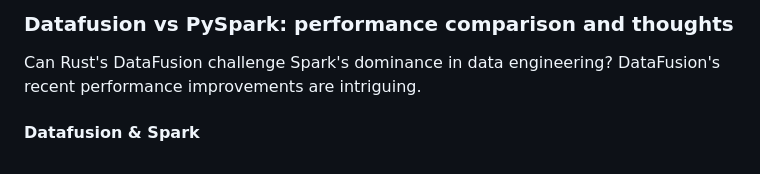
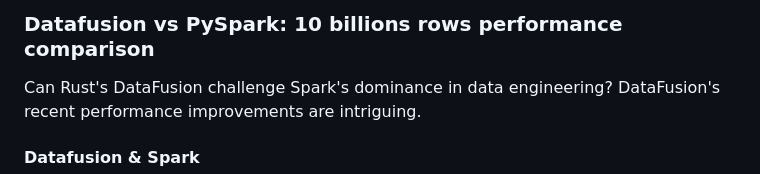
Before and after one commit to Kodotautas/Data-Engineering, a Markdown page: 10_Rust_DataFusion_vs_PySpark/README.md, the part around the change. GitHub-like rendering.

Commit message:
Update Rust DataFusion README.md, improve performance comparison with PySpark, and include dataset size information

```diff
--- a/10_Rust_DataFusion_vs_PySpark/README.md
+++ b/10_Rust_DataFusion_vs_PySpark/README.md
@@ -1,4 +1,4 @@
-### Datafusion vs PySpark: performance comparison and thoughts
+### Datafusion vs PySpark: 10 billions rows performance comparison
 Can Rust's DataFusion challenge Spark's dominance in data engineering? DataFusion's recent performance improvements are intriguing.
 
 #### Datafusion & Spark
```
